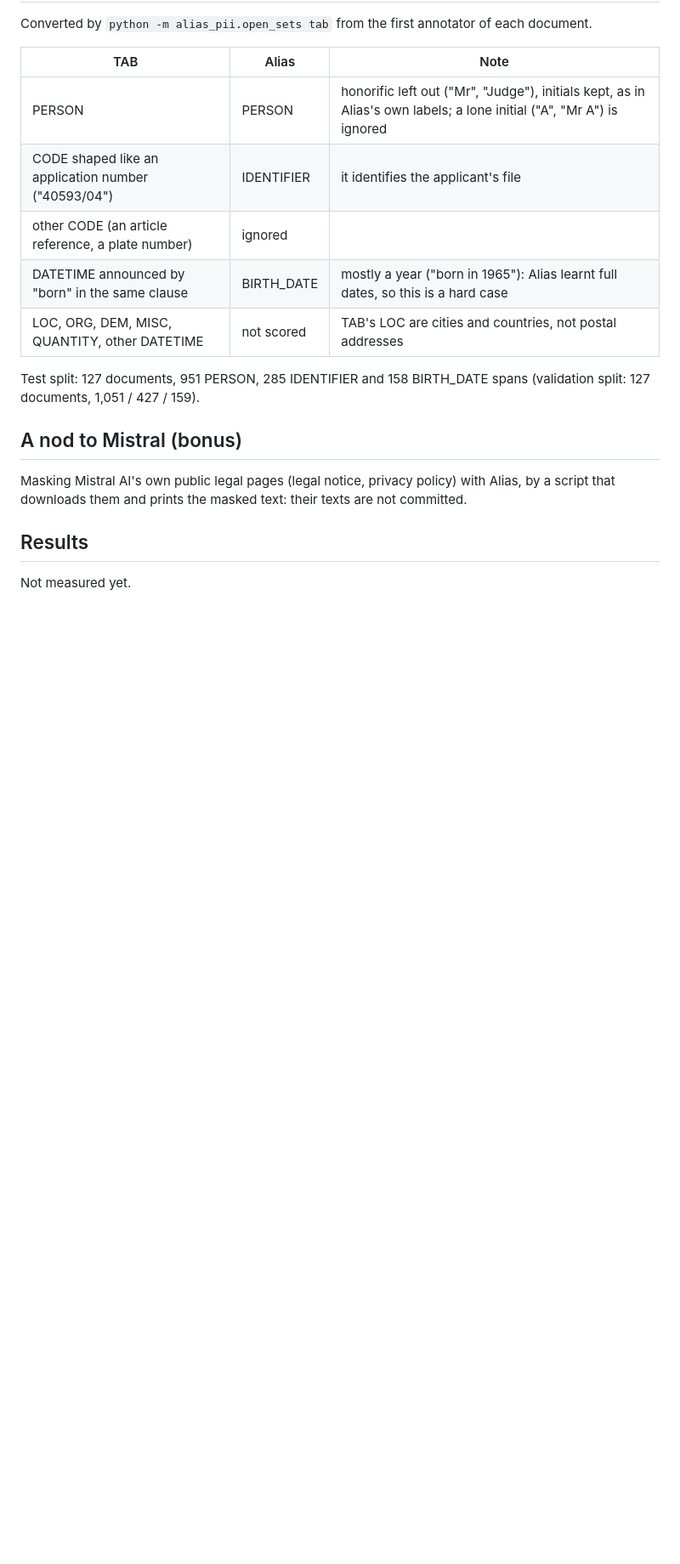
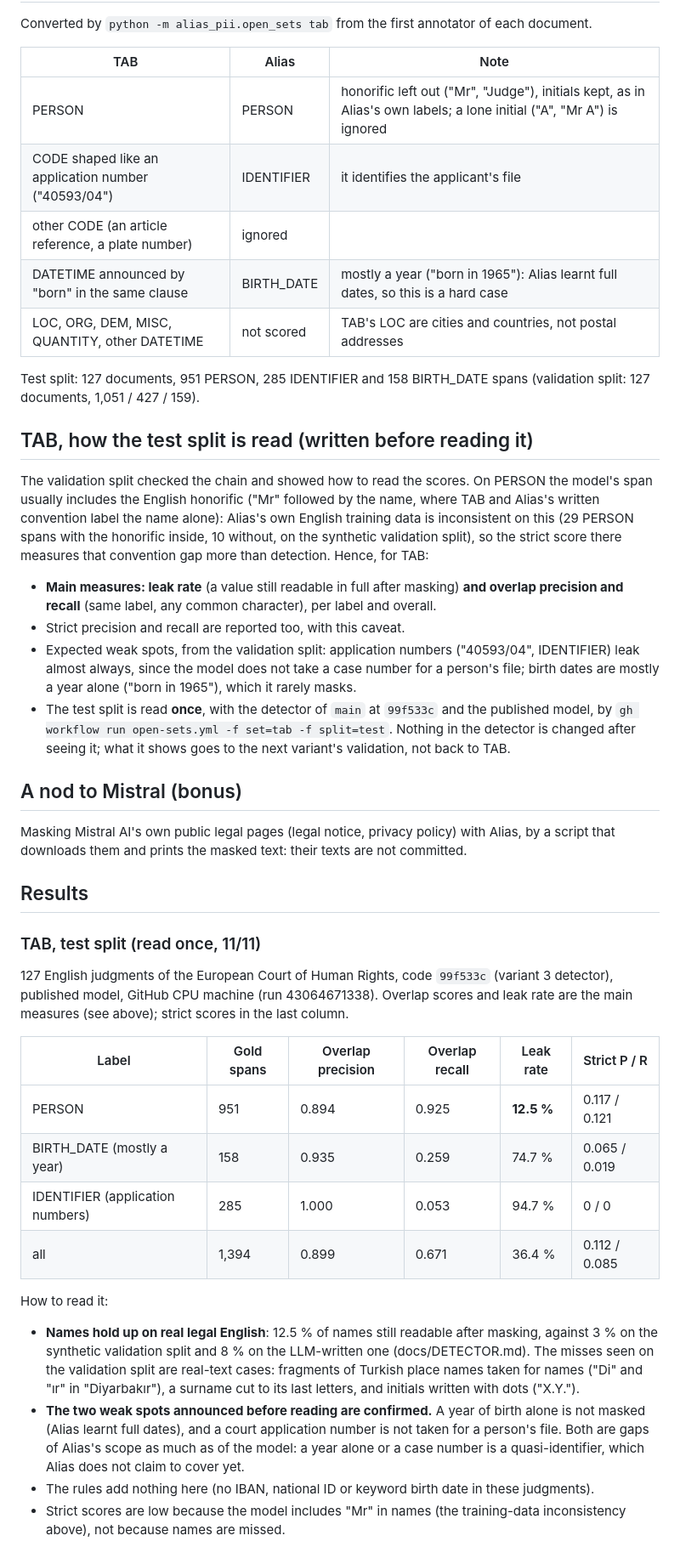
Before and after one commit to gabrielkpo/alias, a Markdown page: docs/REALISTIC_SETS.md, the part around one of its changes. Shown at 85% size. Rendered like a GitHub page; blank space fills up the shorter version.

Commit message:
docs(open-sets): TAB test results, read once (#51)
## Why
First measure of Alias on documents written by people (step 7): TAB's
test split, 127 English
judgments of the European Court of Human Rights, read once.

## What
- `docs/REALISTIC_SETS.md`: how the test split is read, committed and
pushed **before** reading
it (ecff8cf: leak rate and overlap scores as main measures, because the
model includes "Mr" in
names while TAB and Alias's written convention do not; expected weak
spots named), then the
  results.
- `README.md`: a results bullet on real documents.

## Result (code 99f533c, published model, GitHub run 43064671338)
| Label | Gold | Overlap P | Overlap R | Leak |
|---|---|---|---|---|
| PERSON | 951 | 0.894 | 0.925 | 12.5 % |
| BIRTH_DATE (mostly a year) | 158 | 0.935 | 0.259 | 74.7 % |
| IDENTIFIER (application numbers) | 285 | 1.000 | 0.053 | 94.7 % |
| all | 1,394 | 0.899 | 0.671 | 36.4 % |

Names hold up (12.5 % leaked, against 3 % on synthetic and 8 % on
LLM-written validation text);
years of birth alone and court application numbers stay in clear, as
announced before reading.
No change to the detector follows from the test split.

## Reviews
- security-review: no findings (docs only).
- code-review: 2 findings, fixed in 0e59ead: the doc quoted real names
from the judgments,
against its own aggregate-only rule (now described without names); one
line over 100 columns.
Note: the earlier commits of this branch still quote them; the squash
merge leaves only the
  final text on `main`.

## Checks
Docs only.

🤖 Generated with [Claude Code](https://claude.com/claude-code)

---------

Co-authored-by: Gabriel Kpodoh <229373231+gabrielkpo@users.noreply.github.com>
Co-authored-by: Claude Opus 5.5 <noreply@anthropic.com>

```diff
--- a/docs/REALISTIC_SETS.md
+++ b/docs/REALISTIC_SETS.md
@@ -50,6 +50,24 @@ Converted by `python -m alias_pii.open_sets tab` from the first annotator of eac
 Test split: 127 documents, 951 PERSON, 285 IDENTIFIER and 158 BIRTH_DATE spans (validation
 split: 127 documents, 1,051 / 427 / 159).
 
+## TAB, how the test split is read (written before reading it)
+
+The validation split checked the chain and showed how to read the scores. On PERSON the model's
+span usually includes the English honorific ("Mr" followed by the name, where TAB and Alias's
+written convention label the name alone): Alias's own English training data is inconsistent on this
+(29 PERSON spans with the honorific inside, 10 without, on the synthetic validation split), so
+the strict score there measures that convention gap more than detection. Hence, for TAB:
+
+- **Main measures: leak rate** (a value still readable in full after masking) **and overlap
+  precision and recall** (same label, any common character), per label and overall.
+- Strict precision and recall are reported too, with this caveat.
+- Expected weak spots, from the validation split: application numbers ("40593/04", IDENTIFIER)
+  leak almost always, since the model does not take a case number for a person's file; birth
+  dates are mostly a year alone ("born in 1965"), which it rarely masks.
+- The test split is read **once**, with the detector of `main` at `99f533c` and the published
+  model, by `gh workflow run open-sets.yml -f set=tab -f split=test`. Nothing in the detector is
+  changed after seeing it; what it shows goes to the next variant's validation, not back to TAB.
+
 ## A nod to Mistral (bonus)
 
 Masking Mistral AI's own public legal pages (legal notice, privacy policy) with Alias, by a
@@ -57,4 +75,30 @@ script that downloads them and prints the masked text: their texts are not commi
 
 ## Results
 
-Not measured yet.
+### TAB, test split (read once, 11/11)
+
+127 English judgments of the European Court of Human Rights, code `99f533c` (variant 3 detector),
+published model, GitHub CPU machine (run 43064671338). Overlap scores and leak rate are the main
+measures (see above); strict scores in the last column.
+
+| Label | Gold spans | Overlap precision | Overlap recall | Leak rate | Strict P / R |
+|---|---|---|---|---|---|
+| PERSON | 951 | 0.894 | 0.925 | **12.5 %** | 0.117 / 0.121 |
+| BIRTH_DATE (mostly a year) | 158 | 0.935 | 0.259 | 74.7 % | 0.065 / 0.019 |
+| IDENTIFIER (application numbers) | 285 | 1.000 | 0.053 | 94.7 % | 0 / 0 |
+| all | 1,394 | 0.899 | 0.671 | 36.4 % | 0.112 / 0.085 |
+
+How to read it:
+
+- **Names hold up on real legal English**: 12.5 % of names still readable after masking, against
+  3 % on the synthetic validation split and 8 % on the LLM-written one (docs/DETECTOR.md). The
+  misses seen on the validation split are real-text cases: fragments of Turkish place names
+  taken for names ("Di" and "ır" in "Diyarbakır"), a surname cut to its last letters, and
+  initials written with dots ("X.Y.").
+- **The two weak spots announced before reading are confirmed.** A year of birth alone is not
+  masked (Alias learnt full dates), and a court application number is not taken for a person's
+  file. Both are gaps of Alias's scope as much as of the model: a year alone or a case number is
+  a quasi-identifier, which Alias does not claim to cover yet.
+- The rules add nothing here (no IBAN, national ID or keyword birth date in these judgments).
+- Strict scores are low because the model includes "Mr" in names (the training-data
+  inconsistency above), not because names are missed.
```
Also changed, not shown: other parts of docs/REALISTIC_SETS.md (+1 -1 lines), README.md (+7 -2 lines).
